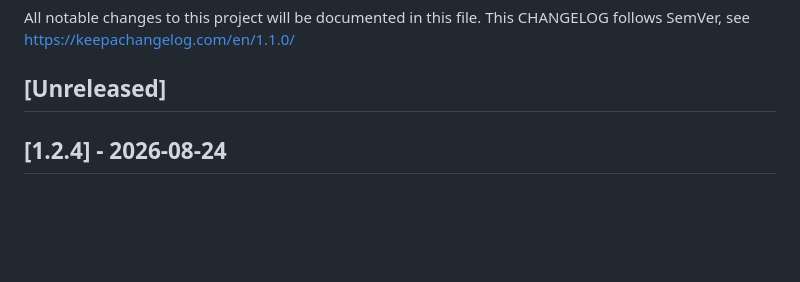
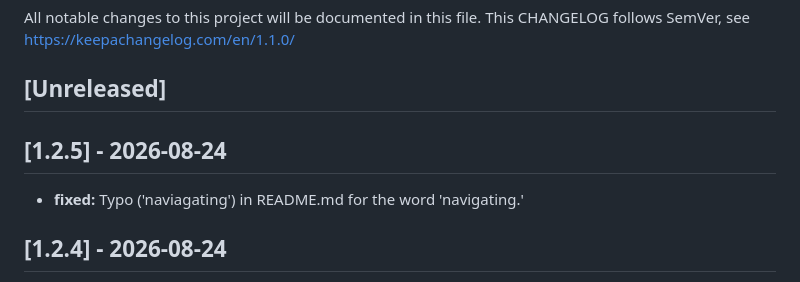
Before and after one commit to IQ-Bible/iqbible-app, a Markdown page: CHANGELOG.md, the part around the change. Rendered like a GitHub page; blank space fills up the shorter version.

```diff
--- a/CHANGELOG.md
+++ b/CHANGELOG.md
@@ -3,6 +3,9 @@
 All notable changes to this project will be documented in this file. This CHANGELOG follows SemVer, see https://keepachangelog.com/en/1.1.0/
 
 ## [Unreleased]
+
+## [1.2.5] - 2026-08-24
+- **fixed:** Typo ('naviagating') in README.md for the word 'navigating.'
 
 ## [1.2.4] - 2026-08-24
 - **fixed:** The Advanced Tour's My Library steps (Notes, Bookmarks, Highlights, History) opened
```
Also changed, not shown: README.md (+1 -1 lines).
